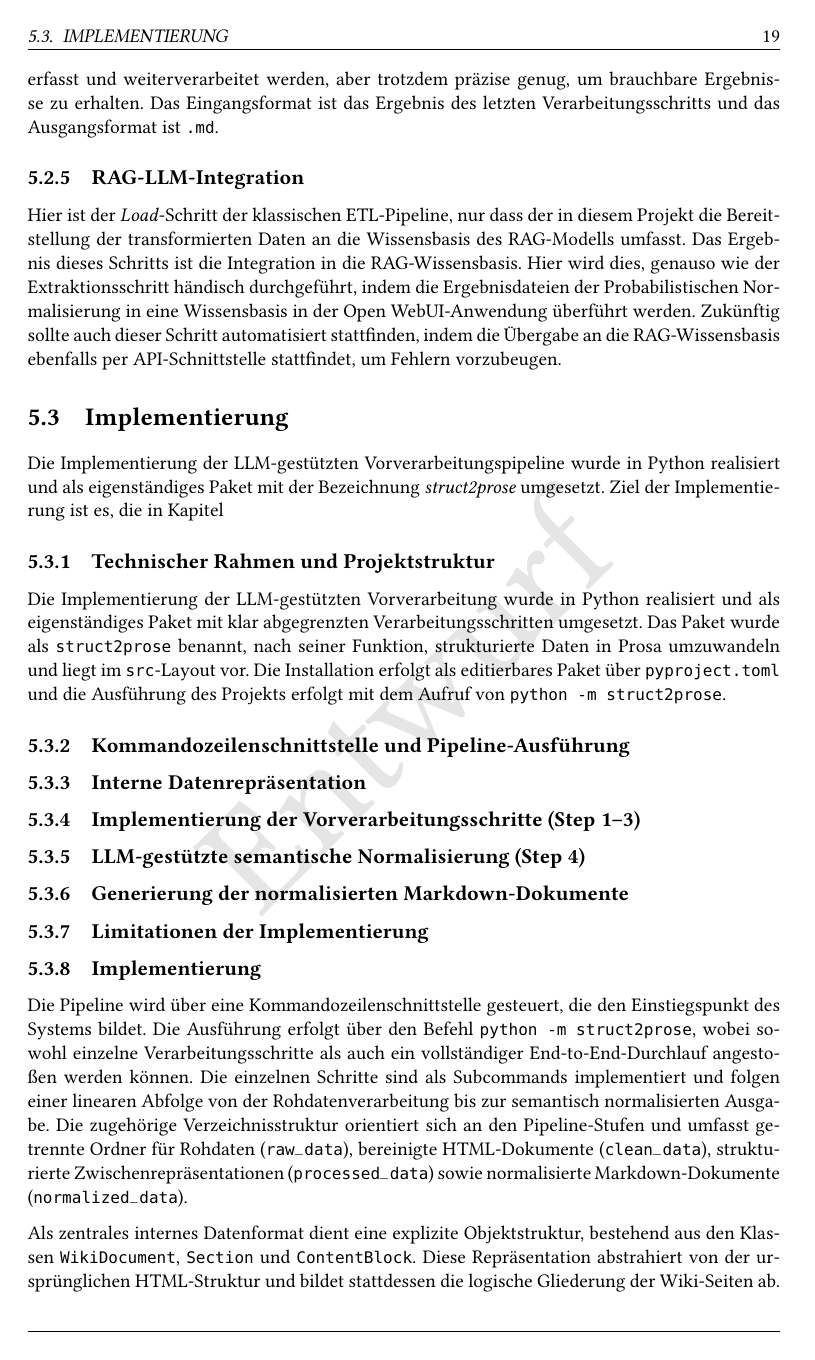
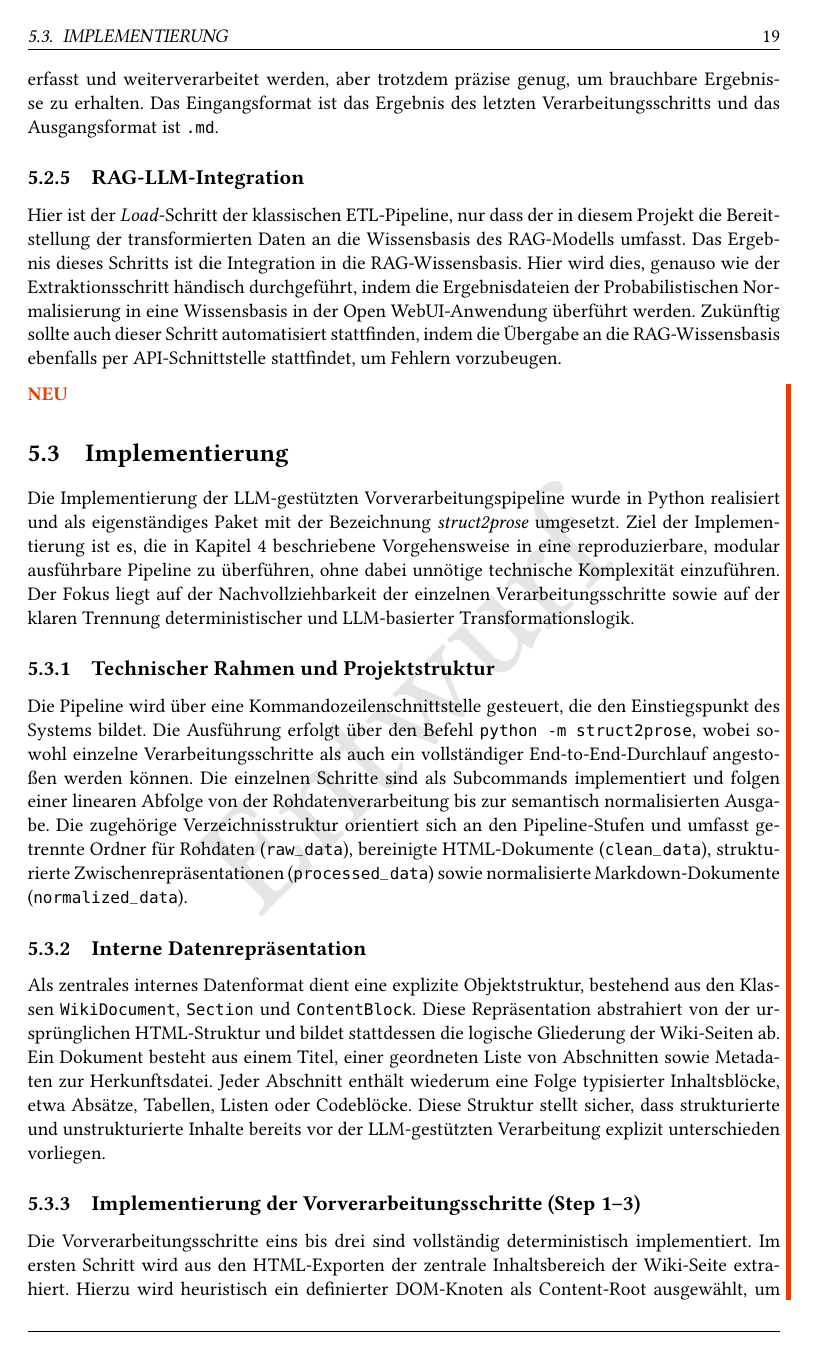
Before and after one commit to free-da/mini-master, a LaTeX thesis (tryout/main.tex): page 21 of 27. Compiled offline with pdfLaTeX.

Commit message:
Kapitel 5 fertig

```diff
--- a/tryout/main.tex
+++ b/tryout/main.tex
@@ -121,7 +121,7 @@ natbib=false
 \typeout{----> main.tex ---- Zentrales Dokument---------------------}
 \typeout{-----------------------------------------------------------}
 
-\version{0.4$\alpha$}    % wird im Entwurf auf der Titelseite vermerkt
+\version{0.5$\alpha$}    % wird im Entwurf auf der Titelseite vermerkt
 \datum{\today}
 %%
 %% Titel, Autor und Betreuer
@@ -590,23 +590,22 @@ Die probabilistische Normalisierung ist der dritte Transformationsschritt, in de
 Hier ist der \textit{Load}-Schritt der klassischen ETL-Pipeline, nur dass der in diesem Projekt die Bereitstellung der transformierten Daten an die Wissensbasis des RAG-Modells umfasst. Das Ergebnis dieses Schritts ist die Integration in die RAG-Wissensbasis. Hier wird dies, genauso wie der Extraktionsschritt händisch durchgeführt, indem die Ergebnisdateien der Probabilistischen Normalisierung in eine Wissensbasis in der Open WebUI-Anwendung überführt werden. Zukünftig sollte auch dieser Schritt automatisiert stattfinden, indem die Übergabe an die RAG-Wissensbasis ebenfalls per API-Schnittstelle stattfindet, um Fehlern vorzubeugen.
 
 
+	\begin{neu}
+
 \section{Implementierung}
 
-Die Implementierung der LLM-gestützten Vorverarbeitungspipeline wurde in Python realisiert und als eigenständiges Paket mit der Bezeichnung \textit{struct2prose} umgesetzt. Ziel der Implementierung ist es, die in Kapitel \ref{ beschriebene Vorgehensweise in eine reproduzierbare, modular ausführbare Pipeline zu überführen, ohne dabei unnötige technische Komplexität einzuführen. Der Fokus liegt auf der Nachvollziehbarkeit der einzelnen Verarbeitungsschritte sowie auf der klaren Trennung deterministischer und LLM-basierter Transformationslogik.
+Die Implementierung der LLM-gestützten Vorverarbeitungspipeline wurde in Python realisiert und als eigenständiges Paket mit der Bezeichnung \textit{struct2prose} umgesetzt. Ziel der Implementierung ist es, die in Kapitel \ref{chapter.methode} beschriebene Vorgehensweise in eine reproduzierbare, modular ausführbare Pipeline zu überführen, ohne dabei unnötige technische Komplexität einzuführen. Der Fokus liegt auf der Nachvollziehbarkeit der einzelnen Verarbeitungsschritte sowie auf der klaren Trennung deterministischer und LLM-basierter Transformationslogik.
 
 \subsection{Technischer Rahmen und Projektstruktur}
 
-Die Implementierung der LLM-gestützten Vorverarbeitung wurde in Python realisiert und als eigenständiges Paket mit klar abgegrenzten Verarbeitungsschritten umgesetzt. Das Paket wurde als \texttt{struct2prose} benannt, nach seiner Funktion, strukturierte Daten in Prosa umzuwandeln und liegt im \texttt{src}-Layout vor. Die Installation erfolgt als editierbares Paket über \texttt{pyproject.toml} und die Ausführung des Projekts erfolgt mit dem Aufruf von \texttt{python -m struct2prose}.
-
-\subsection{Kommandozeilenschnittstelle und Pipeline-Ausführung}\label{sub.Kommandozeilenschnittstelle}
-
-
+Die Pipeline wird über eine Kommandozeilenschnittstelle gesteuert, die den Einstiegspunkt des Systems bildet. Die Ausführung erfolgt über den Befehl \texttt{python -m struct2prose}, wobei sowohl einzelne Verarbeitungsschritte als auch ein vollständiger End-to-End-Durchlauf angestoßen werden können. Die einzelnen Schritte sind als Subcommands implementiert und folgen einer linearen Abfolge von der Rohdatenverarbeitung bis zur semantisch normalisierten Ausgabe. Die zugehörige Verzeichnisstruktur orientiert sich an den Pipeline-Stufen und umfasst getrennte Ordner für Rohdaten (\texttt{raw\_data}), bereinigte HTML-Dokumente (\texttt{clean\_data}), strukturierte Zwischenrepräsentationen (\texttt{processed\_data}) sowie normalisierte Markdown-Dokumente (\texttt{normalized\_data}).
 
 \subsection{Interne Datenrepräsentation}\label{sub.interne-datenrep}
 
-
+Als zentrales internes Datenformat dient eine explizite Objektstruktur, bestehend aus den Klassen \texttt{WikiDocument}, \texttt{Section} und \texttt{ContentBlock}. Diese Repräsentation abstrahiert von der ursprünglichen HTML-Struktur und bildet stattdessen die logische Gliederung der Wiki-Seiten ab. Ein Dokument besteht aus einem Titel, einer geordneten Liste von Abschnitten sowie Metadaten zur Herkunftsdatei. Jeder Abschnitt enthält wiederum eine Folge typisierter Inhaltsblöcke, etwa Absätze, Tabellen, Listen oder Codeblöcke. Diese Struktur stellt sicher, dass strukturierte und unstrukturierte Inhalte bereits vor der LLM-gestützten Verarbeitung explizit unterschieden vorliegen.
 
 \subsection{Implementierung der Vorverarbeitungsschritte (Step 1–3)}\label{sub.step1-3}
+Die Vorverarbeitungsschritte eins bis drei sind vollständig deterministisch implementiert. Im ersten Schritt wird aus den HTML-Exporten der zentrale Inhaltsbereich der Wiki-Seite extrahiert. Hierzu wird heuristisch ein definierter DOM-Knoten als Content-Root ausgewählt, um Navigations- und Metadatenbereiche frühzeitig auszuschließen. Der zweite Schritt entfernt verbliebene UI-Elemente wie Inhaltsverzeichnisse oder Editier-Controls anhand einfacher, regelbasierter Filter. Dieser Schritt ist bewusst minimal gehalten und verfolgt nicht das Ziel eines vollständigen DOM-Cleanings. Im dritten Schritt erfolgt das eigentliche Parsing des bereinigten HTML in ein strukturiertes JSON-Zwischenformat. Überschriften werden dabei als Abschnittsgrenzen interpretiert, während Absätze, Tabellen, Listen und Codeblöcke jeweils als eigenständige Inhaltsblöcke modelliert werden.
 
 
 \subsection{LLM-gestützte semantische Normalisierung (Step 4)}\label{sub.step4}
@@ -617,11 +616,2 @@ Die Implementierung der LLM-gestützten Vorverarbeitung wurde in Python realisie
 
 \subsection{Limitationen der Implementierung}\label{sub.limitationen}
-
-\subsection{Implementierung}
-\label{sec:implementation}
-
-
-
-Die Pipeline wird über eine Kommandozeilenschnittstelle gesteuert, die den Einstiegspunkt des Systems bildet. Die Ausführung erfolgt über den Befehl \texttt{python -m struct2prose}, wobei sowohl einzelne Verarbeitungsschritte als auch ein vollständiger End-to-End-Durchlauf angestoßen werden können. Die einzelnen Schritte sind als Subcommands implementiert und folgen einer linearen Abfolge von der Rohdatenverarbeitung bis zur semantisch normalisierten Ausgabe. Die zugehörige Verzeichnisstruktur orientiert sich an den Pipeline-Stufen und umfasst getrennte Ordner für Rohdaten (\texttt{raw\_data}), bereinigte HTML-Dokumente (\texttt{clean\_data}), strukturierte Zwischenrepräsentationen (\texttt{processed\_data}) sowie normalisierte Markdown-Dokumente (\texttt{normalized\_data}).
-
-Als zentrales internes Datenformat dient eine explizite Objektstruktur, bestehend aus den Klassen \texttt{WikiDocument}, \texttt{Section} und \texttt{ContentBlock}. Diese Repräsentation abstrahiert von der ursprünglichen HTML-Struktur und bildet stattdessen die logische Gliederung der Wiki-Seiten ab. Ein Dokument besteht aus einem Titel, einer geordneten Liste von Abschnitten sowie Metadaten zur Herkunftsdatei. Jeder Abschnitt enthält wiederum eine Folge typisierter Inhaltsblöcke, etwa Absätze, Tabellen, Listen oder Codeblöcke. Diese Struktur stellt sicher, dass strukturierte und unstrukturierte Inhalte bereits vor der LLM-gestützten Verarbeitung explizit unterschieden vorliegen.
```
Also changed, not shown: Entwurf_wissProj_Master_Buchner_v0.4.pdf (added), tryout/main.pdf, tryout/main.tex (13 more changed lines).
